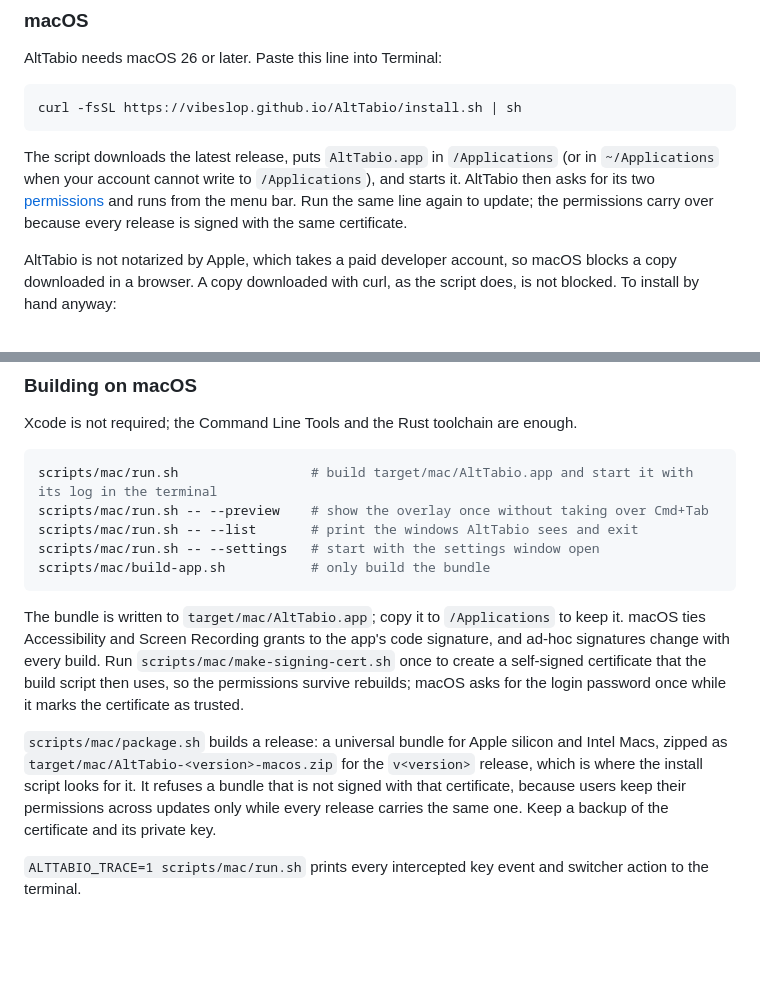
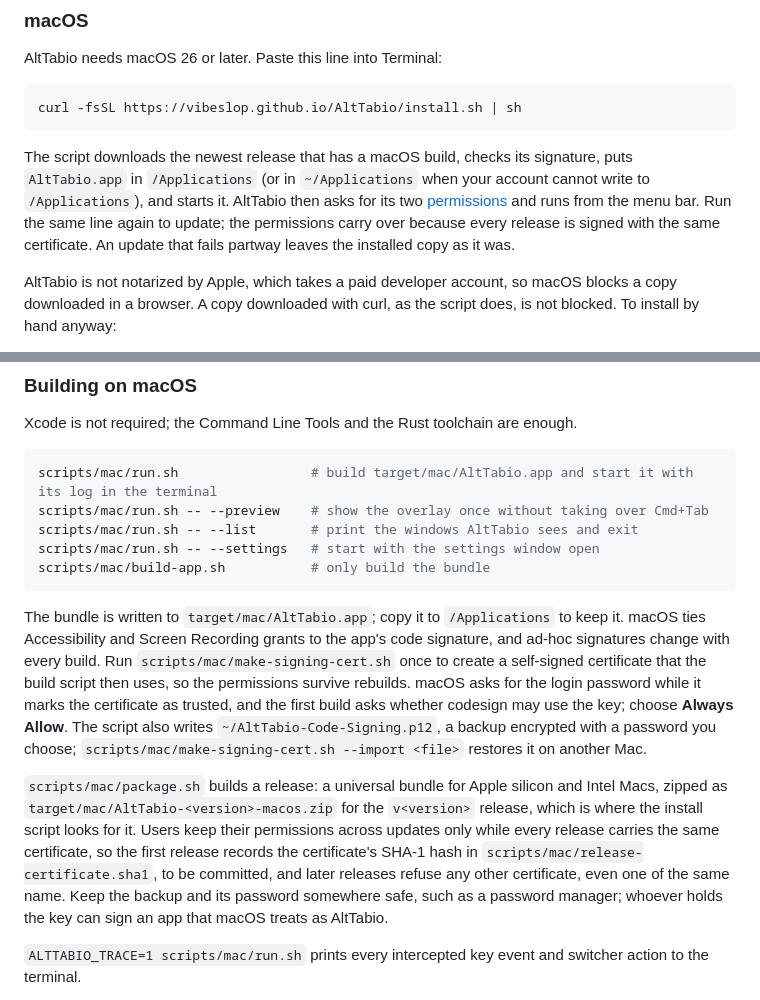
Before and after one commit to vibeslop/AltTabio, a Markdown page: README.md, 2 parts joined by grey strips. Drawn GitHub-style; blank space fills up the shorter version.

Commit message:
README: describe the installer's checks and the certificate backup
The README said to keep a backup of the signing certificate without
saying how. It now covers the backup that make-signing-cert.sh writes,
the --import that restores it, the certificate pinned for releases, and
the checks the install script makes before it replaces anything.

````diff
--- a/README.md
+++ b/README.md
@@ -43,7 +43,7 @@ AltTabio needs macOS 26 or later. Paste this line into Terminal:
 curl -fsSL https://vibeslop.github.io/AltTabio/install.sh | sh
 ```
 
-The script downloads the latest release, puts `AltTabio.app` in `/Applications` (or in `~/Applications` when your account cannot write to `/Applications`), and starts it. AltTabio then asks for its two [permissions](#permissions) and runs from the menu bar. Run the same line again to update; the permissions carry over because every release is signed with the same certificate.
+The script downloads the newest release that has a macOS build, checks its signature, puts `AltTabio.app` in `/Applications` (or in `~/Applications` when your account cannot write to `/Applications`), and starts it. AltTabio then asks for its two [permissions](#permissions) and runs from the menu bar. Run the same line again to update; the permissions carry over because every release is signed with the same certificate. An update that fails partway leaves the installed copy as it was.
 
 AltTabio is not notarized by Apple, which takes a paid developer account, so macOS blocks a copy downloaded in a browser. A copy downloaded with curl, as the script does, is not blocked. To install by hand anyway:
 
@@ -135,9 +135,9 @@ scripts/mac/run.sh -- --settings   # start with the settings window open
 scripts/mac/build-app.sh           # only build the bundle
 ```
 
-The bundle is written to `target/mac/AltTabio.app`; copy it to `/Applications` to keep it. macOS ties Accessibility and Screen Recording grants to the app's code signature, and ad-hoc signatures change with every build. Run `scripts/mac/make-signing-cert.sh` once to create a self-signed certificate that the build script then uses, so the permissions survive rebuilds; macOS asks for the login password once while it marks the certificate as trusted.
+The bundle is written to `target/mac/AltTabio.app`; copy it to `/Applications` to keep it. macOS ties Accessibility and Screen Recording grants to the app's code signature, and ad-hoc signatures change with every build. Run `scripts/mac/make-signing-cert.sh` once to create a self-signed certificate that the build script then uses, so the permissions survive rebuilds. macOS asks for the login password while it marks the certificate as trusted, and the first build asks whether codesign may use the key; choose **Always Allow**. The script also writes `~/AltTabio-Code-Signing.p12`, a backup encrypted with a password you choose; `scripts/mac/make-signing-cert.sh --import <file>` restores it on another Mac.
 
-`scripts/mac/package.sh` builds a release: a universal bundle for Apple silicon and Intel Macs, zipped as `target/mac/AltTabio-<version>-macos.zip` for the `v<version>` release, which is where the install script looks for it. It refuses a bundle that is not signed with that certificate, because users keep their permissions across updates only while every release carries the same one. Keep a backup of the certificate and its private key.
+`scripts/mac/package.sh` builds a release: a universal bundle for Apple silicon and Intel Macs, zipped as `target/mac/AltTabio-<version>-macos.zip` for the `v<version>` release, which is where the install script looks for it. Users keep their permissions across updates only while every release carries the same certificate, so the first release records the certificate's SHA-1 hash in `scripts/mac/release-certificate.sha1`, to be committed, and later releases refuse any other certificate, even one of the same name. Keep the backup and its password somewhere safe, such as a password manager; whoever holds the key can sign an app that macOS treats as AltTabio.
 
 `ALTTABIO_TRACE=1 scripts/mac/run.sh` prints every intercepted key event and switcher action to the terminal.
 
````
